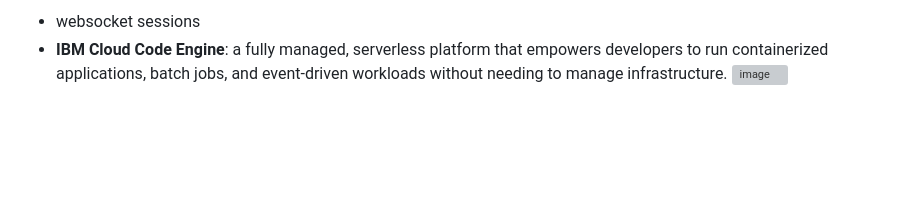
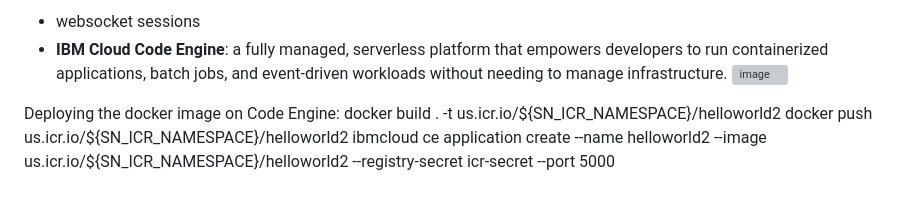
Before and after one commit to dchen376/Application-Development-using-Microservices-and-Serverless, a Markdown page: README.md, the part around the change. Drawn GitHub-style; blank space fills up the shorter version; grey boxes are pictures that could not be loaded.

```diff
--- a/README.md
+++ b/README.md
@@ -73,3 +73,8 @@ GraphQL with Postman:
 - websocket sessions
 - **IBM Cloud Code Engine**:  a fully managed, serverless platform that empowers developers to run containerized applications, batch jobs, and event-driven workloads without needing to manage infrastructure.
 ![image](https://github.com/user-attachments/assets/57e72cdc-5684-40ac-8d87-52a734d4fcb5)
+
+Deploying the docker image on Code Engine:
+docker build . -t us.icr.io/${SN_ICR_NAMESPACE}/helloworld2
+docker push us.icr.io/${SN_ICR_NAMESPACE}/helloworld2
+ibmcloud ce application create --name helloworld2 --image us.icr.io/${SN_ICR_NAMESPACE}/helloworld2 --registry-secret icr-secret --port 5000
```
